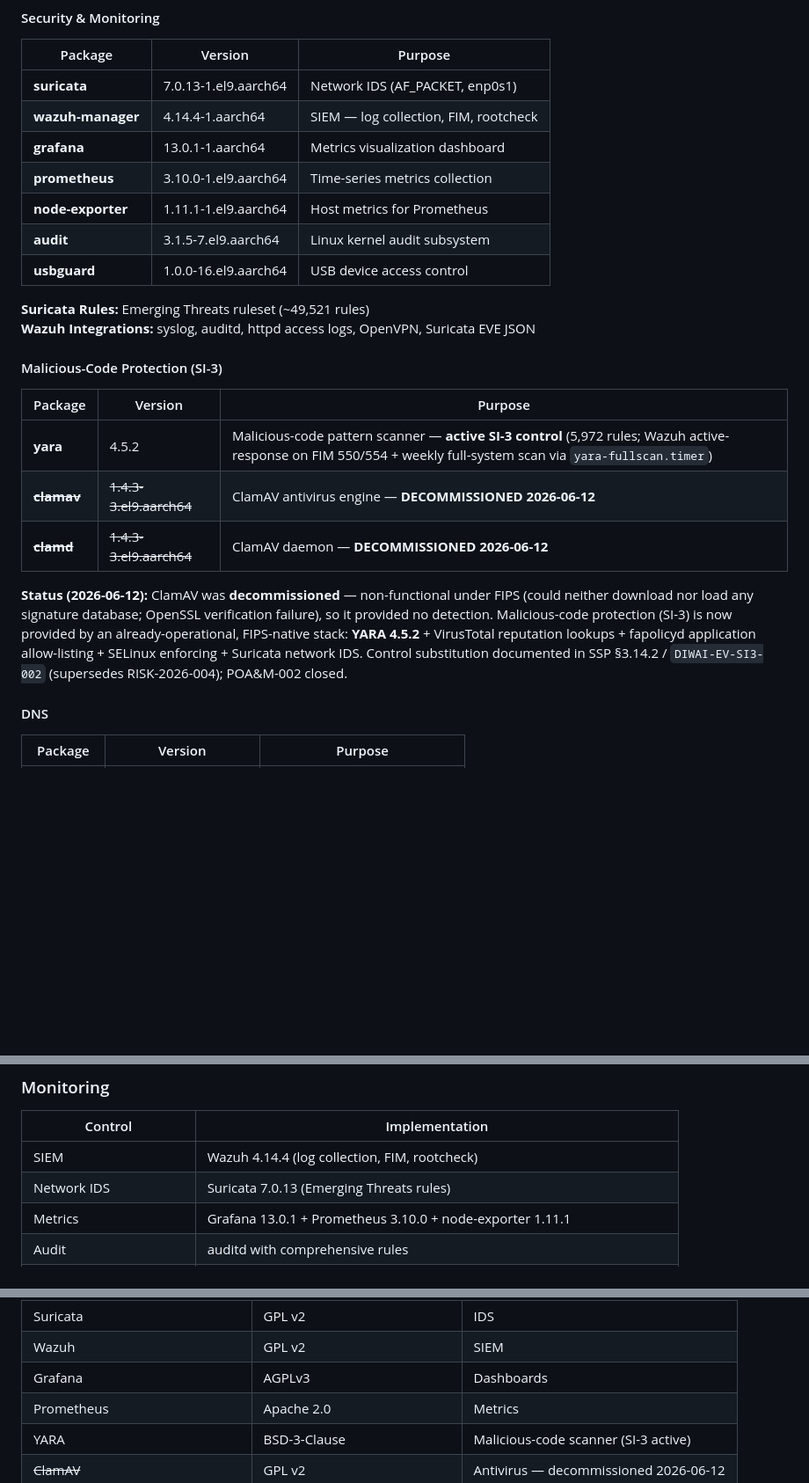
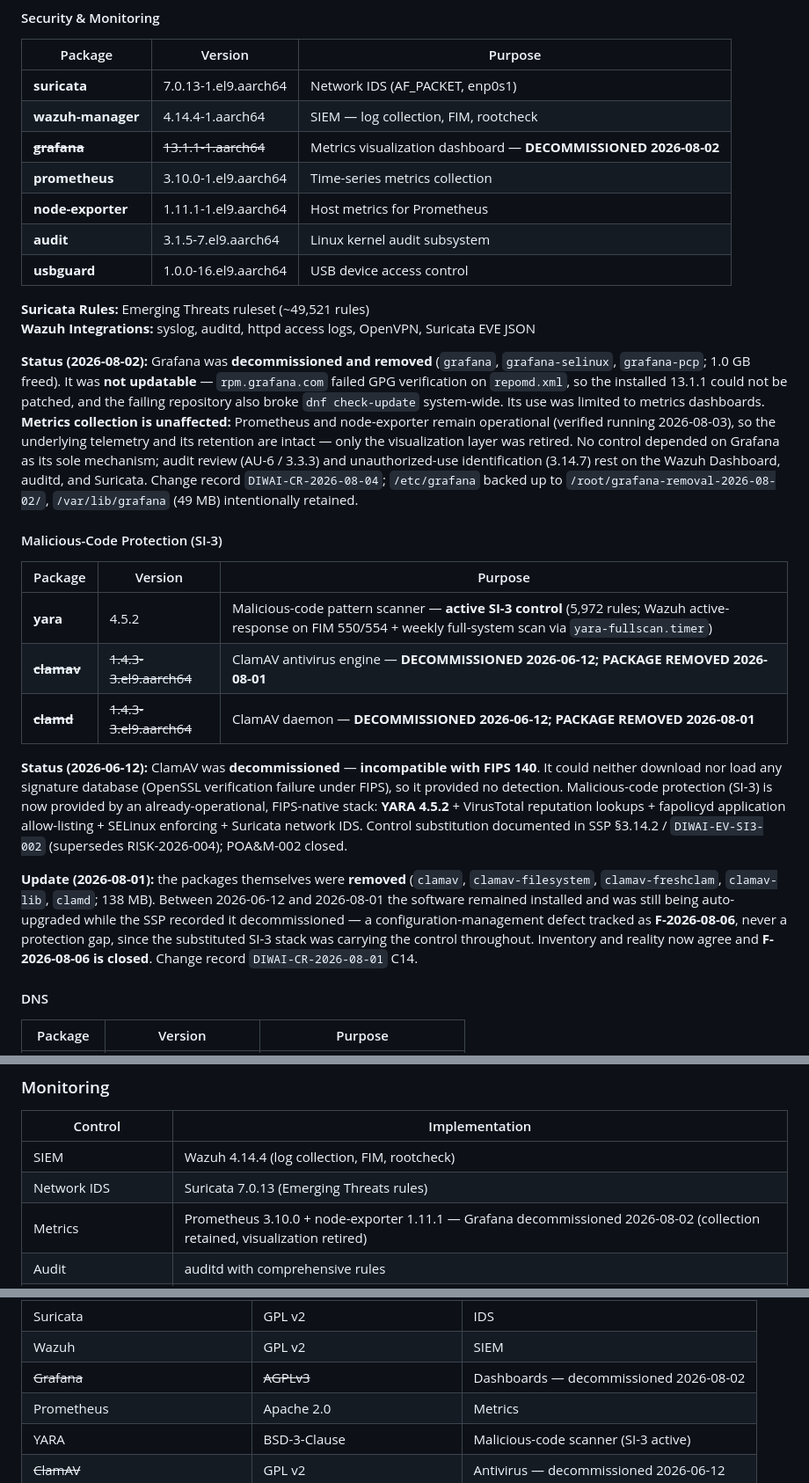
Before and after one commit to The-CyberHygiene-Project/diwai, a Markdown page: CyberSecurity/Software_Inventory/Software_Bill_of_Materials_v3.3_REDACTED.md, 3 parts joined by grey strips. Shown at 88% size. GitHub-like rendering; blank space fills up the shorter version.

Commit message:
SBOM v3.3 — supersedes v3.2 (Grafana and ClamAV reconciliation)
Least-functionality reconciliation of the software inventory to two
component removals made on the service VM:

- Grafana 13.1.1 decommissioned/removed 2026-08-02. Not patchable: the
  upstream repository failed GPG verification on repomd.xml, leaving an
  unpatchable component that also broke dnf check-update system-wide.
  Prometheus + node-exporter retained, so metrics collection is
  unaffected; only the visualization layer was retired. Inventory
  version also corrected 13.0.1 -> 13.1.1 (installed state had drifted).

- ClamAV packages removed 2026-08-01. Incompatible with FIPS 140 -- it
  could neither download nor load a signature database, so it provided
  no detection. Decommissioned 2026-06-12 with SI-3 rebased on a
  FIPS-native YARA stack; the packages remained installed until August,
  a configuration-management defect rather than a protection gap. The
  inventory now matches the running system.

No control status or SPRS change: neither component was the sole
mechanism for any control.

Co-Authored-By: Claude Opus 5 <noreply@anthropic.com>
Claude-Session: https://claude.ai/code/session_01H81XxPwpHX8bkMzde3C6cA

```diff
--- a/CyberSecurity/Software_Inventory/Software_Bill_of_Materials_v3.2_REDACTED.md
+++ b/CyberSecurity/Software_Inventory/Software_Bill_of_Materials_v3.3_REDACTED.md
@@ -138,7 +139,7 @@ This Software Bill of Materials (SBOM) provides a comprehensive inventory of all
 |---------|---------|---------|
 | **suricata** | 7.0.13-1.el9.aarch64 | Network IDS (AF_PACKET, enp0s1) |
 | **wazuh-manager** | 4.14.4-1.aarch64 | SIEM — log collection, FIM, rootcheck |
-| **grafana** | 13.0.1-1.aarch64 | Metrics visualization dashboard |
+| ~~**grafana**~~ | ~~13.1.1-1.aarch64~~ | Metrics visualization dashboard — **DECOMMISSIONED 2026-08-02** |
 | **prometheus** | 3.10.0-1.el9.aarch64 | Time-series metrics collection |
 | **node-exporter** | 1.11.1-1.el9.aarch64 | Host metrics for Prometheus |
 | **audit** | 3.1.5-7.el9.aarch64 | Linux kernel audit subsystem |
@@ -147,15 +148,19 @@ This Software Bill of Materials (SBOM) provides a comprehensive inventory of all
 **Suricata Rules:** Emerging Threats ruleset (~49,521 rules)
 **Wazuh Integrations:** syslog, auditd, httpd access logs, OpenVPN, Suricata EVE JSON
 
+**Status (2026-08-02):** Grafana was **decommissioned and removed** (`grafana`, `grafana-selinux`, `grafana-pcp`; 1.0 GB freed). It was **not updatable** — `rpm.grafana.com` failed GPG verification on `repomd.xml`, so the installed 13.1.1 could not be patched, and the failing repository also broke `dnf check-update` system-wide. Its use was limited to metrics dashboards. **Metrics collection is unaffected:** Prometheus and node-exporter remain operational (verified running 2026-08-03), so the underlying telemetry and its retention are intact — only the visualization layer was retired. No control depended on Grafana as its sole mechanism; audit review (AU-6 / 3.3.3) and unauthorized-use identification (3.14.7) rest on the Wazuh Dashboard, auditd, and Suricata. Change record `DIWAI-CR-2026-08-04`; `/etc/grafana` backed up to `/root/grafana-removal-2026-08-02/`, `/var/lib/grafana` (49 MB) intentionally retained.
+
 #### Malicious-Code Protection (SI-3)
 
 | Package | Version | Purpose |
 |---------|---------|---------|
 | **yara** | 4.5.2 | Malicious-code pattern scanner — **active SI-3 control** (5,972 rules; Wazuh active-response on FIM 550/554 + weekly full-system scan via `yara-fullscan.timer`) |
-| ~~**clamav**~~ | ~~1.4.3-3.el9.aarch64~~ | ClamAV antivirus engine — **DECOMMISSIONED 2026-06-12** |
-| ~~**clamd**~~ | ~~1.4.3-3.el9.aarch64~~ | ClamAV daemon — **DECOMMISSIONED 2026-06-12** |
+| ~~**clamav**~~ | ~~1.4.3-3.el9.aarch64~~ | ClamAV antivirus engine — **DECOMMISSIONED 2026-06-12; PACKAGE REMOVED 2026-08-01** |
+| ~~**clamd**~~ | ~~1.4.3-3.el9.aarch64~~ | ClamAV daemon — **DECOMMISSIONED 2026-06-12; PACKAGE REMOVED 2026-08-01** |
 
-**Status (2026-06-12):** ClamAV was **decommissioned** — non-functional under FIPS (could neither download nor load any signature database; OpenSSL verification failure), so it provided no detection. Malicious-code protection (SI-3) is now provided by an already-operational, FIPS-native stack: **YARA 4.5.2** + VirusTotal reputation lookups + fapolicyd application allow-listing + SELinux enforcing + Suricata network IDS. Control substitution documented in SSP §3.14.2 / `DIWAI-EV-SI3-002` (supersedes RISK-2026-004); POA&M-002 closed.
+**Status (2026-06-12):** ClamAV was **decommissioned** — **incompatible with FIPS 140**. It could neither download nor load any signature database (OpenSSL verification failure under FIPS), so it provided no detection. Malicious-code protection (SI-3) is now provided by an already-operational, FIPS-native stack: **YARA 4.5.2** + VirusTotal reputation lookups + fapolicyd application allow-listing + SELinux enforcing + Suricata network IDS. Control substitution documented in SSP §3.14.2 / `DIWAI-EV-SI3-002` (supersedes RISK-2026-004); POA&M-002 closed.
+
+**Update (2026-08-01):** the packages themselves were **removed** (`clamav`, `clamav-filesystem`, `clamav-freshclam`, `clamav-lib`, `clamd`; 138 MB). Between 2026-06-12 and 2026-08-01 the software remained installed and was still being auto-upgraded while the SSP recorded it decommissioned — a configuration-management defect tracked as **F-2026-08-06**, never a protection gap, since the substituted SI-3 stack was carrying the control throughout. Inventory and reality now agree and **F-2026-08-06 is closed**. Change record `DIWAI-CR-2026-08-01` C14.
 
 #### DNS
 
@@ -351,7 +356,7 @@ This Software Bill of Materials (SBOM) provides a comprehensive inventory of all
 |---------|---------------|
 | SIEM | Wazuh 4.14.4 (log collection, FIM, rootcheck) |
 | Network IDS | Suricata 7.0.13 (Emerging Threats rules) |
-| Metrics | Grafana 13.0.1 + Prometheus 3.10.0 + node-exporter 1.11.1 |
+| Metrics | Prometheus 3.10.0 + node-exporter 1.11.1 — Grafana decommissioned 2026-08-02 (collection retained, visualization retired) |
 | Audit | auditd with comprehensive rules |
 | Malicious-code scanning | YARA 4.5.2 (5,972 rules; SI-3 active) — ClamAV decommissioned 2026-06-12 |
 | USB control | USBGuard (VM) + custom daemon (Mac) |
@@ -435,7 +440,7 @@ This Software Bill of Materials (SBOM) provides a comprehensive inventory of all
 | OpenVPN | GPL v2 | VPN |
 | Suricata | GPL v2 | IDS |
 | Wazuh | GPL v2 | SIEM |
-| Grafana | AGPLv3 | Dashboards |
+| ~~Grafana~~ | ~~AGPLv3~~ | Dashboards — decommissioned 2026-08-02 |
 | Prometheus | Apache 2.0 | Metrics |
 | YARA | BSD-3-Clause | Malicious-code scanner (SI-3 active) |
 | ~~ClamAV~~ | GPL v2 | Antivirus — decommissioned 2026-06-12 |
```
Also changed, not shown: other parts of CyberSecurity/Software_Inventory/Software_Bill_of_Materials_v3.3_REDACTED.md (+5 -4 lines).
